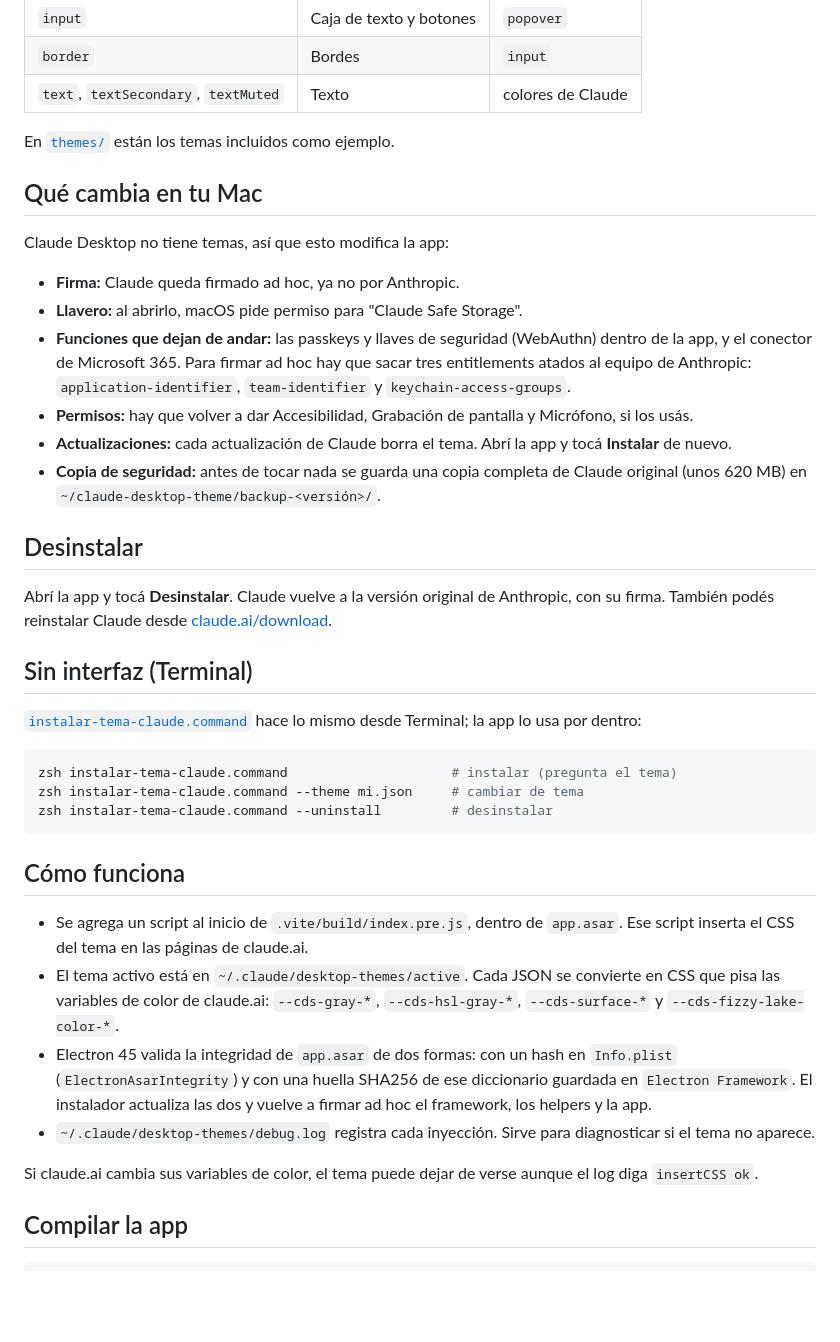
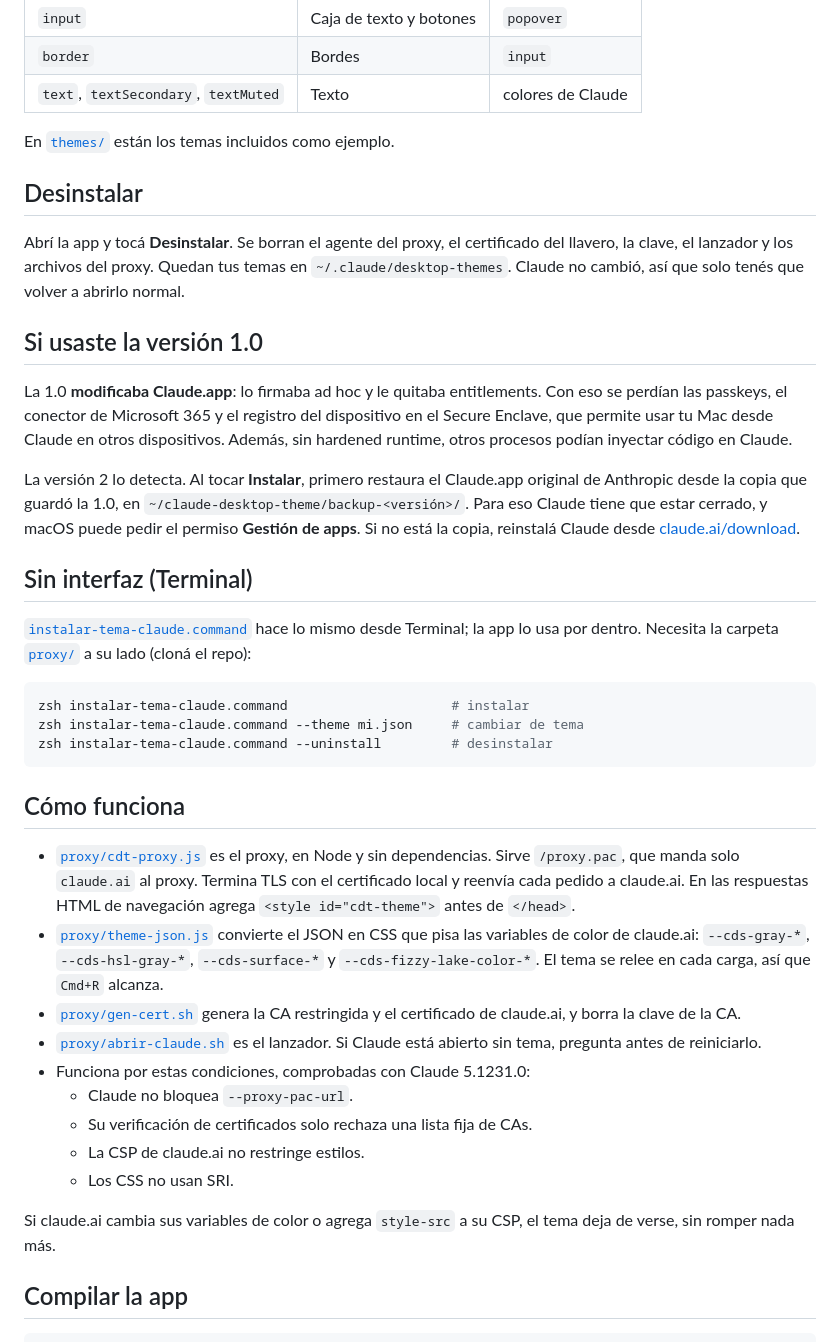
Before and after one commit to shadownrx/claude-desktop-themes, a Markdown page: README.md, the part around one of its changes. Rendered like a GitHub page; blank space fills up the shorter version.

````diff
--- a/README.md
+++ b/README.md
@@ -58,39 +67,39 @@ Tocá **Cargar JSON…** y elegí un archivo así (solo `background` es obligato
 
 En [`themes/`](themes) están los temas incluidos como ejemplo.
 
-## Qué cambia en tu Mac
-
-Claude Desktop no tiene temas, así que esto modifica la app:
-
-- **Firma:** Claude queda firmado ad hoc, ya no por Anthropic.
-- **Llavero:** al abrirlo, macOS pide permiso para "Claude Safe Storage".
-- **Funciones que dejan de andar:** las passkeys y llaves de seguridad (WebAuthn) dentro de la app, y el conector de Microsoft 365. Para firmar ad hoc hay que sacar tres entitlements atados al equipo de Anthropic: `application-identifier`, `team-identifier` y `keychain-access-groups`.
-- **Permisos:** hay que volver a dar Accesibilidad, Grabación de pantalla y Micrófono, si los usás.
-- **Actualizaciones:** cada actualización de Claude borra el tema. Abrí la app y tocá **Instalar** de nuevo.
-- **Copia de seguridad:** antes de tocar nada se guarda una copia completa de Claude original (unos 620 MB) en `~/claude-desktop-theme/backup-<versión>/`.
-
 ## Desinstalar
 
-Abrí la app y tocá **Desinstalar**. Claude vuelve a la versión original de Anthropic, con su firma. También podés reinstalar Claude desde [claude.ai/download](https://claude.ai/download).
+Abrí la app y tocá **Desinstalar**. Se borran el agente del proxy, el certificado del llavero, la clave, el lanzador y los archivos del proxy. Quedan tus temas en `~/.claude/desktop-themes`. Claude no cambió, así que solo tenés que volver a abrirlo normal.
+
+## Si usaste la versión 1.0
+
+La 1.0 **modificaba Claude.app**: lo firmaba ad hoc y le quitaba entitlements. Con eso se perdían las passkeys, el conector de Microsoft 365 y el registro del dispositivo en el Secure Enclave, que permite usar tu Mac desde Claude en otros dispositivos. Además, sin hardened runtime, otros procesos podían inyectar código en Claude.
+
+La versión 2 lo detecta. Al tocar **Instalar**, primero restaura el Claude.app original de Anthropic desde la copia que guardó la 1.0, en `~/claude-desktop-theme/backup-<versión>/`. Para eso Claude tiene que estar cerrado, y macOS puede pedir el permiso **Gestión de apps**. Si no está la copia, reinstalá Claude desde [claude.ai/download](https://claude.ai/download).
 
 ## Sin interfaz (Terminal)
 
-[`instalar-tema-claude.command`](instalar-tema-claude.command) hace lo mismo desde Terminal; la app lo usa por dentro:
+[`instalar-tema-claude.command`](instalar-tema-claude.command) hace lo mismo desde Terminal; la app lo usa por dentro. Necesita la carpeta [`proxy/`](proxy) a su lado (cloná el repo):
 
 ```sh
-zsh instalar-tema-claude.command                     # instalar (pregunta el tema)
+zsh instalar-tema-claude.command                     # instalar
 zsh instalar-tema-claude.command --theme mi.json     # cambiar de tema
 zsh instalar-tema-claude.command --uninstall         # desinstalar
 ```
 
 ## Cómo funciona
 
-- Se agrega un script al inicio de `.vite/build/index.pre.js`, dentro de `app.asar`. Ese script inserta el CSS del tema en las páginas de claude.ai.
-- El tema activo está en `~/.claude/desktop-themes/active`. Cada JSON se convierte en CSS que pisa las variables de color de claude.ai: `--cds-gray-*`, `--cds-hsl-gray-*`, `--cds-surface-*` y `--cds-fizzy-lake-color-*`.
-- Electron 45 valida la integridad de `app.asar` de dos formas: con un hash en `Info.plist` (`ElectronAsarIntegrity`) y con una huella SHA256 de ese diccionario guardada en `Electron Framework`. El instalador actualiza las dos y vuelve a firmar ad hoc el framework, los helpers y la app.
-- `~/.claude/desktop-themes/debug.log` registra cada inyección. Sirve para diagnosticar si el tema no aparece.
+- [`proxy/cdt-proxy.js`](proxy/cdt-proxy.js) es el proxy, en Node y sin dependencias. Sirve `/proxy.pac`, que manda solo `claude.ai` al proxy. Termina TLS con el certificado local y reenvía cada pedido a claude.ai. En las respuestas HTML de navegación agrega `<style id="cdt-theme">` antes de `</head>`.
+- [`proxy/theme-json.js`](proxy/theme-json.js) convierte el JSON en CSS que pisa las variables de color de claude.ai: `--cds-gray-*`, `--cds-hsl-gray-*`, `--cds-surface-*` y `--cds-fizzy-lake-color-*`. El tema se relee en cada carga, así que `Cmd+R` alcanza.
+- [`proxy/gen-cert.sh`](proxy/gen-cert.sh) genera la CA restringida y el certificado de claude.ai, y borra la clave de la CA.
+- [`proxy/abrir-claude.sh`](proxy/abrir-claude.sh) es el lanzador. Si Claude está abierto sin tema, pregunta antes de reiniciarlo.
+- Funciona por estas condiciones, comprobadas con Claude 5.1231.0:
+  - Claude no bloquea `--proxy-pac-url`.
+  - Su verificación de certificados solo rechaza una lista fija de CAs.
+  - La CSP de claude.ai no restringe estilos.
+  - Los CSS no usan SRI.
 
-Si claude.ai cambia sus variables de color, el tema puede dejar de verse aunque el log diga `insertCSS ok`.
+Si claude.ai cambia sus variables de color o agrega `style-src` a su CSP, el tema deja de verse, sin romper nada más.
 
 ## Compilar la app
 
````
Also changed, not shown: other parts of README.md (+16 -7 lines), docs/aplicar.png, docs/instalar.png, 7 other files.
